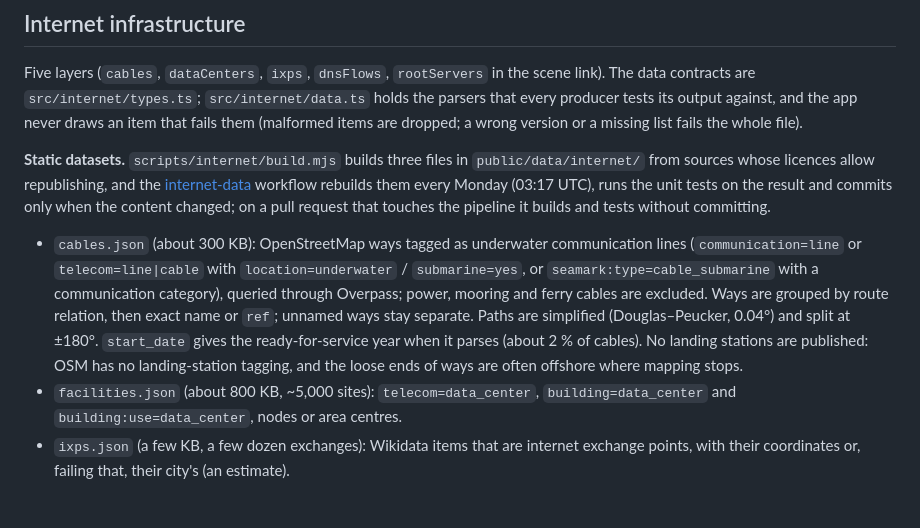
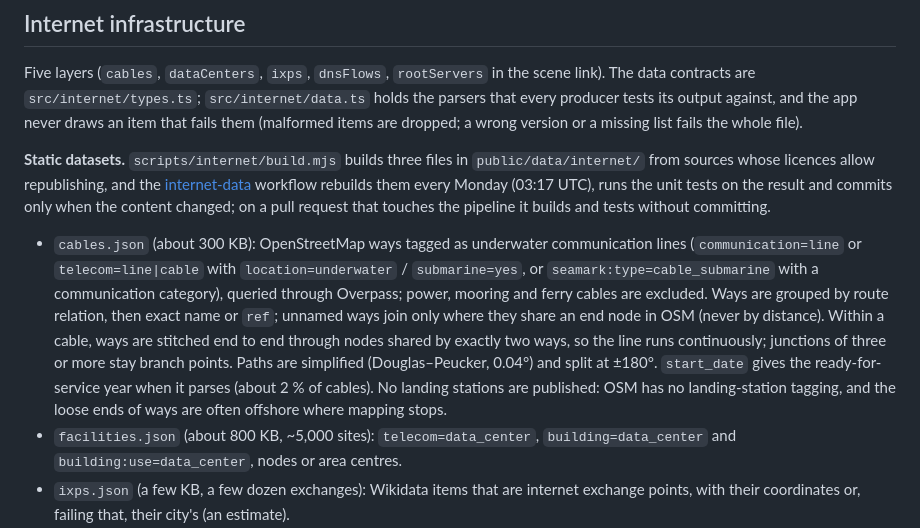
Before and after one commit to zeye-w/Earth-Atlas, a Markdown page: docs/TECHNICAL.md, the part around the change. GitHub-like rendering; blank space fills up the shorter version.

Commit message:
Docs: cable grouping and stitching as of #23
Co-Authored-By: Claude Opus 5.5 <noreply@anthropic.com>
Claude-Session: https://claude.ai/code/session_01AVnbKWnwyBYUbpuLc2HJpM

```diff
--- a/docs/TECHNICAL.md
+++ b/docs/TECHNICAL.md
@@ -243,7 +243,7 @@ Five layers (`cables`, `dataCenters`, `ixps`, `dnsFlows`, `rootServers` in the s
 
 **Static datasets.** `scripts/internet/build.mjs` builds three files in `public/data/internet/` from sources whose licences allow republishing, and the [internet-data](../.github/workflows/internet-data.yml) workflow rebuilds them every Monday (03:17 UTC), runs the unit tests on the result and commits only when the content changed; on a pull request that touches the pipeline it builds and tests without committing.
 
-- `cables.json` (about 300 KB): OpenStreetMap ways tagged as underwater communication lines (`communication=line` or `telecom=line|cable` with `location=underwater` / `submarine=yes`, or `seamark:type=cable_submarine` with a communication category), queried through Overpass; power, mooring and ferry cables are excluded. Ways are grouped by route relation, then exact name or `ref`; unnamed ways stay separate. Paths are simplified (Douglas–Peucker, 0.04°) and split at ±180°. `start_date` gives the ready-for-service year when it parses (about 2 % of cables). No landing stations are published: OSM has no landing-station tagging, and the loose ends of ways are often offshore where mapping stops.
+- `cables.json` (about 300 KB): OpenStreetMap ways tagged as underwater communication lines (`communication=line` or `telecom=line|cable` with `location=underwater` / `submarine=yes`, or `seamark:type=cable_submarine` with a communication category), queried through Overpass; power, mooring and ferry cables are excluded. Ways are grouped by route relation, then exact name or `ref`; unnamed ways join only where they share an end node in OSM (never by distance). Within a cable, ways are stitched end to end through nodes shared by exactly two ways, so the line runs continuously; junctions of three or more stay branch points. Paths are simplified (Douglas–Peucker, 0.04°) and split at ±180°. `start_date` gives the ready-for-service year when it parses (about 2 % of cables). No landing stations are published: OSM has no landing-station tagging, and the loose ends of ways are often offshore where mapping stops.
 - `facilities.json` (about 800 KB, ~5,000 sites): `telecom=data_center`, `building=data_center` and `building:use=data_center`, nodes or area centres.
 - `ixps.json` (a few KB, a few dozen exchanges): Wikidata items that are internet exchange points, with their coordinates or, failing that, their city's (an estimate).
 
```
